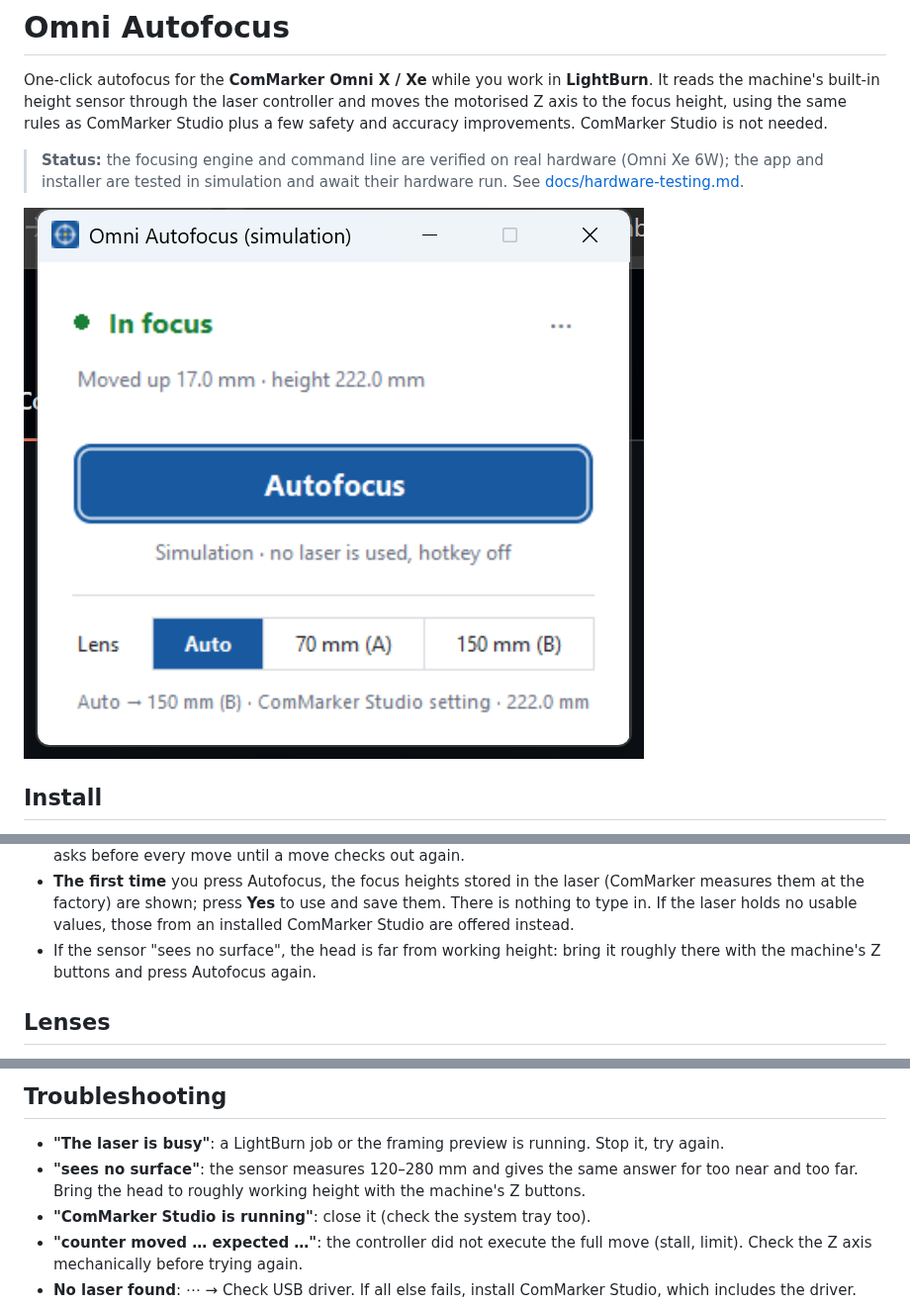
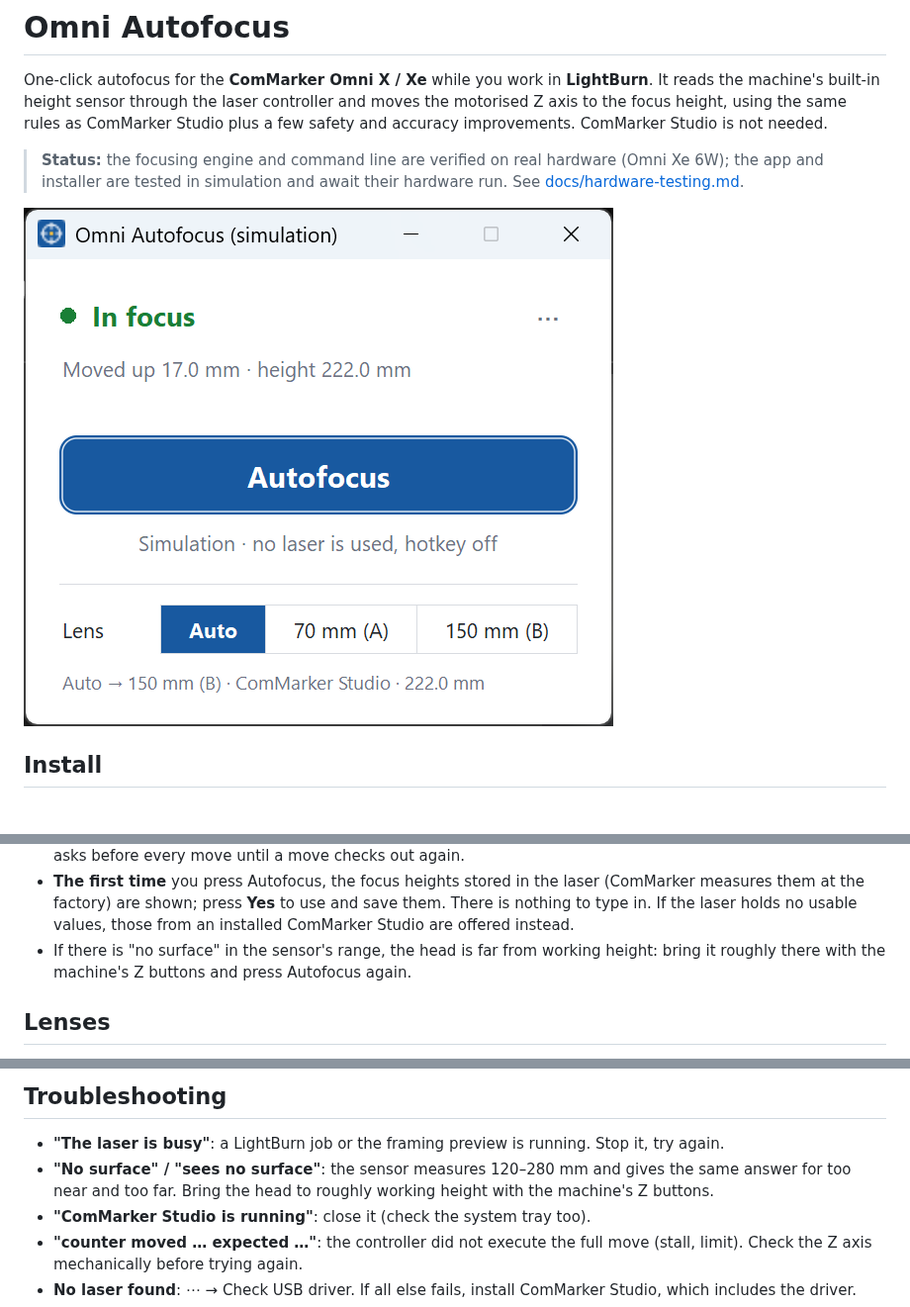
Before and after one commit to srm985/omni-xe-autofocus, a Markdown page: README.md, 3 parts joined by grey strips. Shown at 99% size. Drawn GitHub-style; pictures changed too: docs/images/app.png.

```diff
--- a/README.md
+++ b/README.md
@@ -49,7 +49,7 @@ Good to know:
 * **The first time** you press Autofocus, the focus heights stored in the laser (ComMarker measures
   them at the factory) are shown; press **Yes** to use and save them. There is nothing to type in.
   If the laser holds no usable values, those from an installed ComMarker Studio are offered instead.
-* If the sensor "sees no surface", the head is far from working height: bring it roughly there with
+* If there is "no surface" in the sensor's range, the head is far from working height: bring it roughly there with
   the machine's Z buttons and press Autofocus again.
 
 ## Lenses
@@ -181,7 +181,7 @@ Each shows old → new and asks before saving.
 ## Troubleshooting
 
 * **"The laser is busy"**: a LightBurn job or the framing preview is running. Stop it, try again.
-* **"sees no surface"**: the sensor measures 120–280 mm and gives the same answer for too near and too
+* **"No surface" / "sees no surface"**: the sensor measures 120–280 mm and gives the same answer for too near and too
   far. Bring the head to roughly working height with the machine's Z buttons.
 * **"ComMarker Studio is running"**: close it (check the system tray too).
 * **"counter moved … expected …"**: the controller did not execute the full move (stall, limit).
```
Also changed, not shown: CHANGELOG.md (+2 -0 lines), docs/images/app-dark.png, 3 other files.
